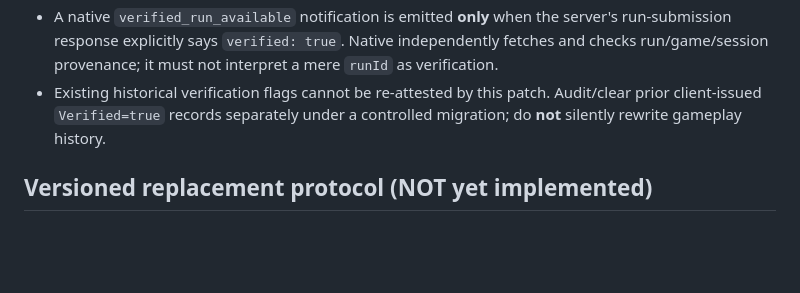
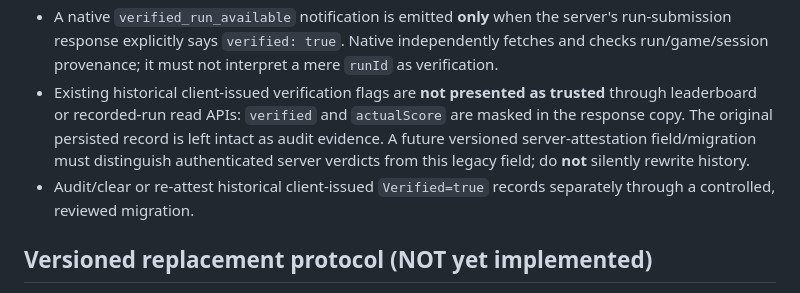
Before and after one commit to GavinDu/html5-game-generator, a Markdown page: docs/PLAYER_RUN_VERIFICATION_TRUST_BOUNDARY.md, the part around the change. Rendered like a GitHub page; blank space fills up the shorter version.

Commit message:
docs(security): quarantine historical client verdicts in API views pending explicit audit

```diff
--- a/docs/PLAYER_RUN_VERIFICATION_TRUST_BOUNDARY.md
+++ b/docs/PLAYER_RUN_VERIFICATION_TRUST_BOUNDARY.md
@@ -26,9 +26,14 @@ replaying a seed and input trace. A logged-in player can modify HTTP requests.
   the server's run-submission response explicitly says `verified: true`.
   Native independently fetches and checks run/game/session provenance;
   it must not interpret a mere `runId` as verification.
-- Existing historical verification flags cannot be re-attested by this
-  patch. Audit/clear prior client-issued `Verified=true` records separately
-  under a controlled migration; do **not** silently rewrite gameplay history.
+- Existing historical client-issued verification flags are **not
+  presented as trusted** through leaderboard or recorded-run read APIs:
+  `verified` and `actualScore` are masked in the response copy. The
+  original persisted record is left intact as audit evidence. A future
+  versioned server-attestation field/migration must distinguish authenticated
+  server verdicts from this legacy field; do **not** silently rewrite history.
+- Audit/clear or re-attest historical client-issued `Verified=true` records
+  separately through a controlled, reviewed migration.
 
 ## Versioned replacement protocol (NOT yet implemented)
 
```
